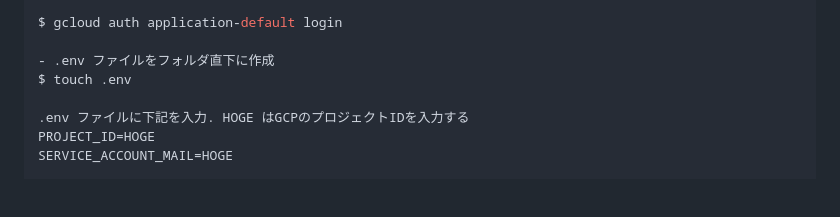
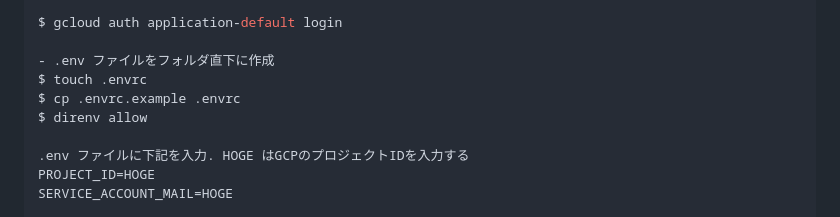
Before and after one commit to KJMAN678/AIAgentHackathon2nd, a Markdown page: README.md, the part around the change. GitHub-like rendering; blank space fills up the shorter version.

Commit message:
.envrc の手順更新.

```diff
--- a/README.md
+++ b/README.md
@@ -16,7 +16,9 @@ $ gcloud services enable storage.googleapis.com
 $ gcloud auth application-default login
 
 - .env ファイルをフォルダ直下に作成
-$ touch .env
+$ touch .envrc
+$ cp .envrc.example .envrc
+$ direnv allow
 
 .env ファイルに下記を入力. HOGE はGCPのプロジェクトIDを入力する
 PROJECT_ID=HOGE
```
